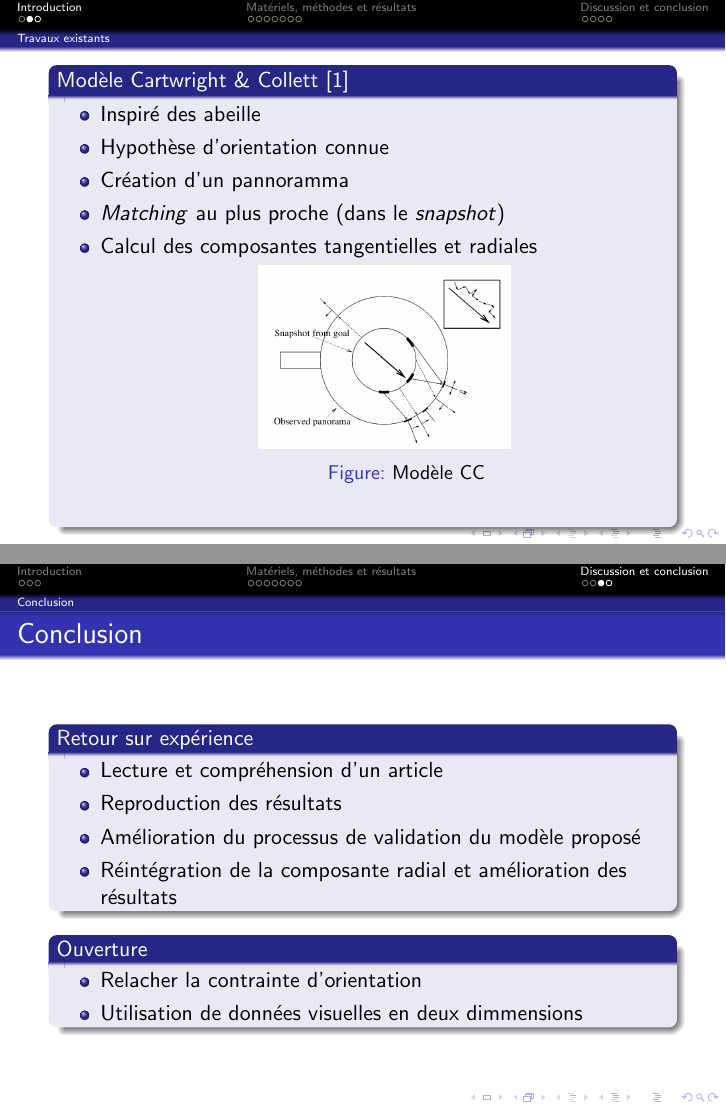
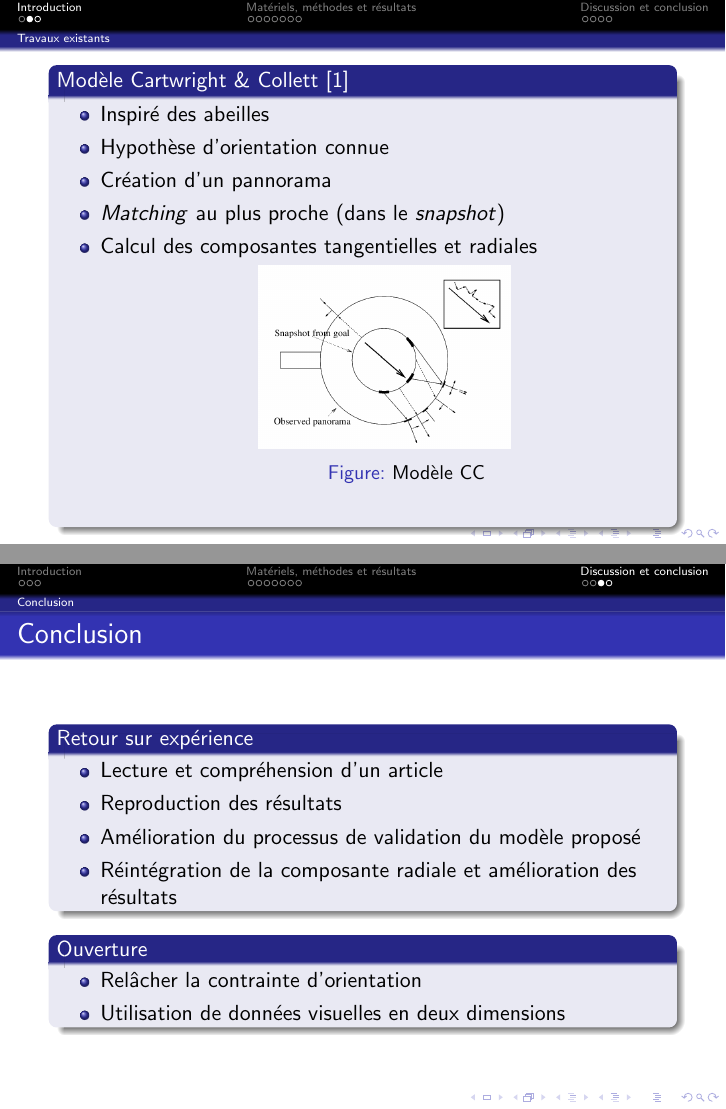
Before and after one commit to ettadar/Animat, LaTeX slides (slides/slides.tex): pages 4 and 15 of 16, joined at a grey line. Compiled offline with pdfLaTeX.

Commit message:
Slides corrections

```diff
--- a/slides/slides.tex
+++ b/slides/slides.tex
@@ -60,9 +60,9 @@
 \begin{frame}
   \begin{block}{Modèle Cartwright \& Collett \cite{Carwright1983}}
     \begin{itemize}
-      \item Inspiré des abeille
+      \item Inspiré des abeilles
       \item Hypothèse d'orientation connue
-      \item Création d'un pannoramma
+      \item Création d'un pannorama
       \item \textit{Matching} au plus proche (dans le \textit{snapshot})
       \item Calcul des composantes tangentielles et radiales
       \begin{figure}
@@ -231,13 +231,13 @@
       \item Lecture et compréhension d'un article
       \item Reproduction des résultats
       \item Amélioration du processus de validation du modèle proposé
-      \item Réintégration de la composante radial et amélioration des résultats
+      \item Réintégration de la composante radiale et amélioration des résultats
     \end{itemize}
   \end{block}
   \begin{block}{Ouverture}
     \begin{itemize}
-      \item Relacher la contrainte d'orientation
-      \item Utilisation de données visuelles en deux dimmensions
+      \item Relâcher la contrainte d'orientation
+      \item Utilisation de données visuelles en deux dimensions
     \end{itemize}
   \end{block}
 \end{frame}
```
Also changed, not shown: slides/slides.tex (6 more changed lines).
